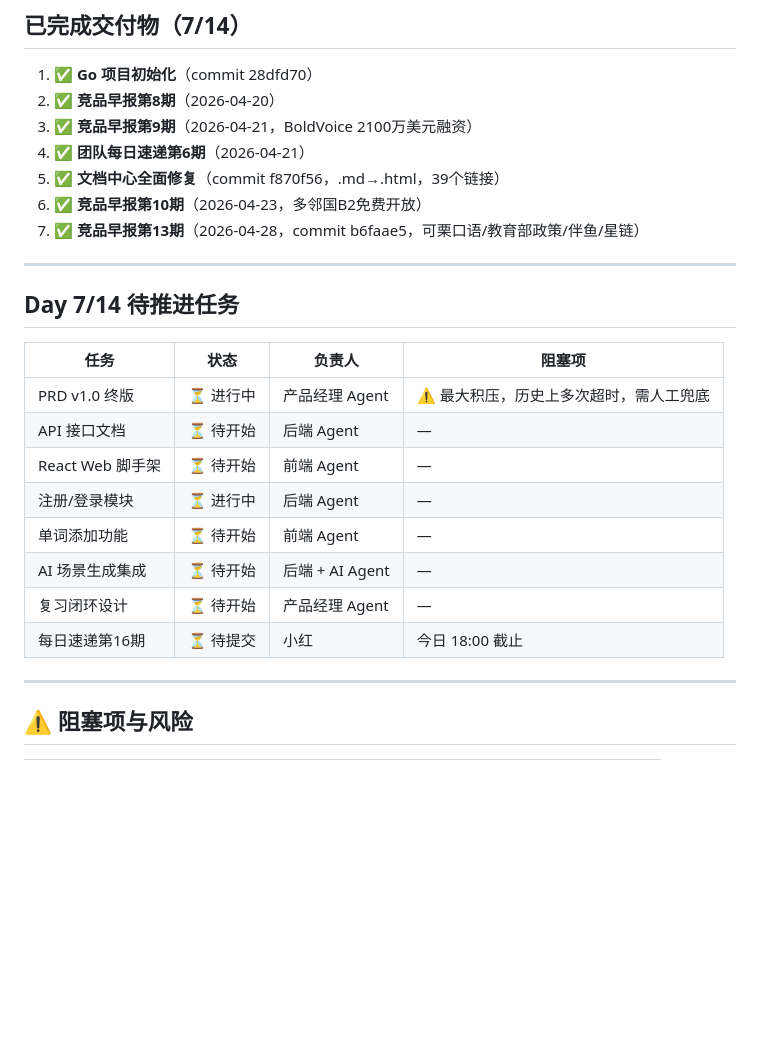
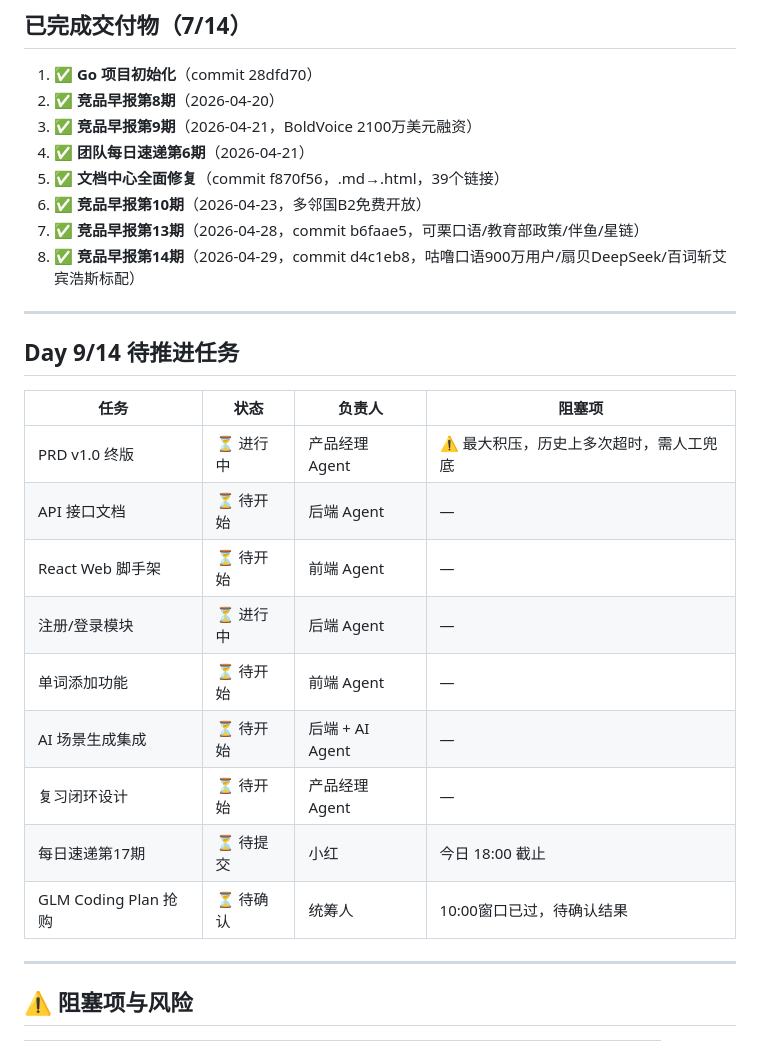
Before and after one commit to luoquanhong/lingua-flow, a Markdown page: docs/LinguaFlow-Docs/Sprint看板.md, the part around one of its changes. Drawn GitHub-style; blank space fills up the shorter version.

Commit message:
docs: Sprint看板 Day 9 更新(2026-04-29)，进度57%，竞品早报第14期+GLM待确认

```diff
--- a/docs/LinguaFlow-Docs/Sprint看板.md
+++ b/docs/LinguaFlow-Docs/Sprint看板.md
@@ -45,10 +45,11 @@
 5. ✅ **文档中心全面修复**（commit f870f56，.md→.html，39个链接）
 6. ✅ **竞品早报第10期**（2026-04-23，多邻国B2免费开放）
 7. ✅ **竞品早报第13期**（2026-04-28，commit b6faae5，可栗口语/教育部政策/伴鱼/星链）
+8. ✅ **竞品早报第14期**（2026-04-29，commit d4c1eb8，咕噜口语900万用户/扇贝DeepSeek/百词斩艾宾浩斯标配）
 
 ---
 
-## Day 7/14 待推进任务
+## Day 9/14 待推进任务
 
 | 任务 | 状态 | 负责人 | 阻塞项 |
 |------|------|--------|--------|
@@ -59,7 +60,8 @@
 | 单词添加功能 | ⏳ 待开始 | 前端 Agent | — |
 | AI 场景生成集成 | ⏳ 待开始 | 后端 + AI Agent | — |
 | 复习闭环设计 | ⏳ 待开始 | 产品经理 Agent | — |
-| 每日速递第16期 | ⏳ 待提交 | 小红 | 今日 18:00 截止 |
+| 每日速递第17期 | ⏳ 待提交 | 小红 | 今日 18:00 截止 |
+| GLM Coding Plan 抢购 | ⏳ 待确认 | 统筹人 | 10:00窗口已过，待确认结果 |
 
 ---
 
```
Also changed, not shown: other parts of docs/LinguaFlow-Docs/Sprint看板.md (+3 -3 lines).
